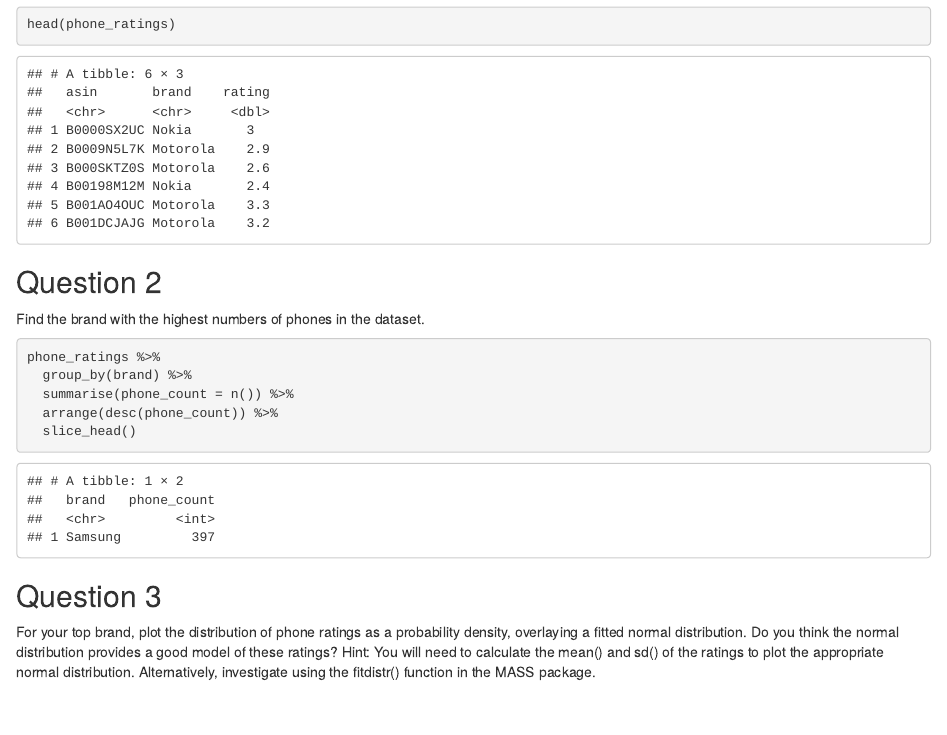
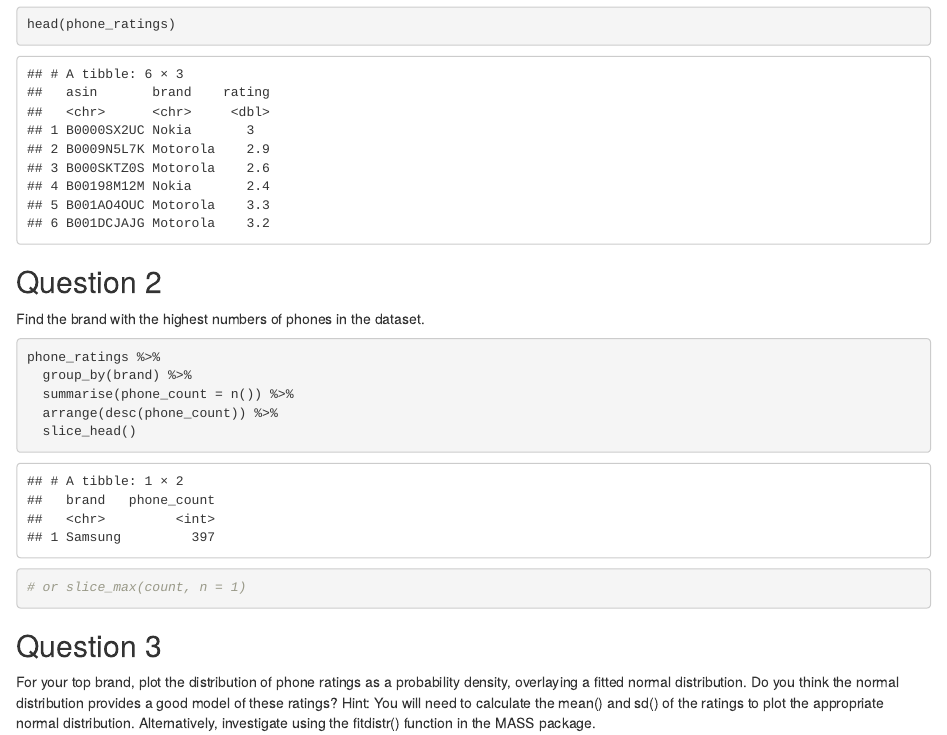
Before and after one commit to monsteramas/codeclan_homework_ManuelaMas, an R Markdown document (week_06/day_02/phone_distribution.Rmd): the page in a window 1100 px wide, from 700 px down. Rendered offline with R 4.5, knitr and Pandoc, with nearby package versions; column names are cleaned by a stand-in for the janitor package.

Commit message:
Add notes from review

````diff
--- a/week_06/day_02/phone_distribution.Rmd
+++ b/week_06/day_02/phone_distribution.Rmd
@@ -34,6 +34,7 @@ phone_ratings %>%
   summarise(phone_count = n()) %>%
   arrange(desc(phone_count)) %>%
   slice_head()
+# or slice_max(count, n = 1)
 ```
 
 
````
Also changed, not shown: week_06/day_02/phone_distribution.nb.html.
